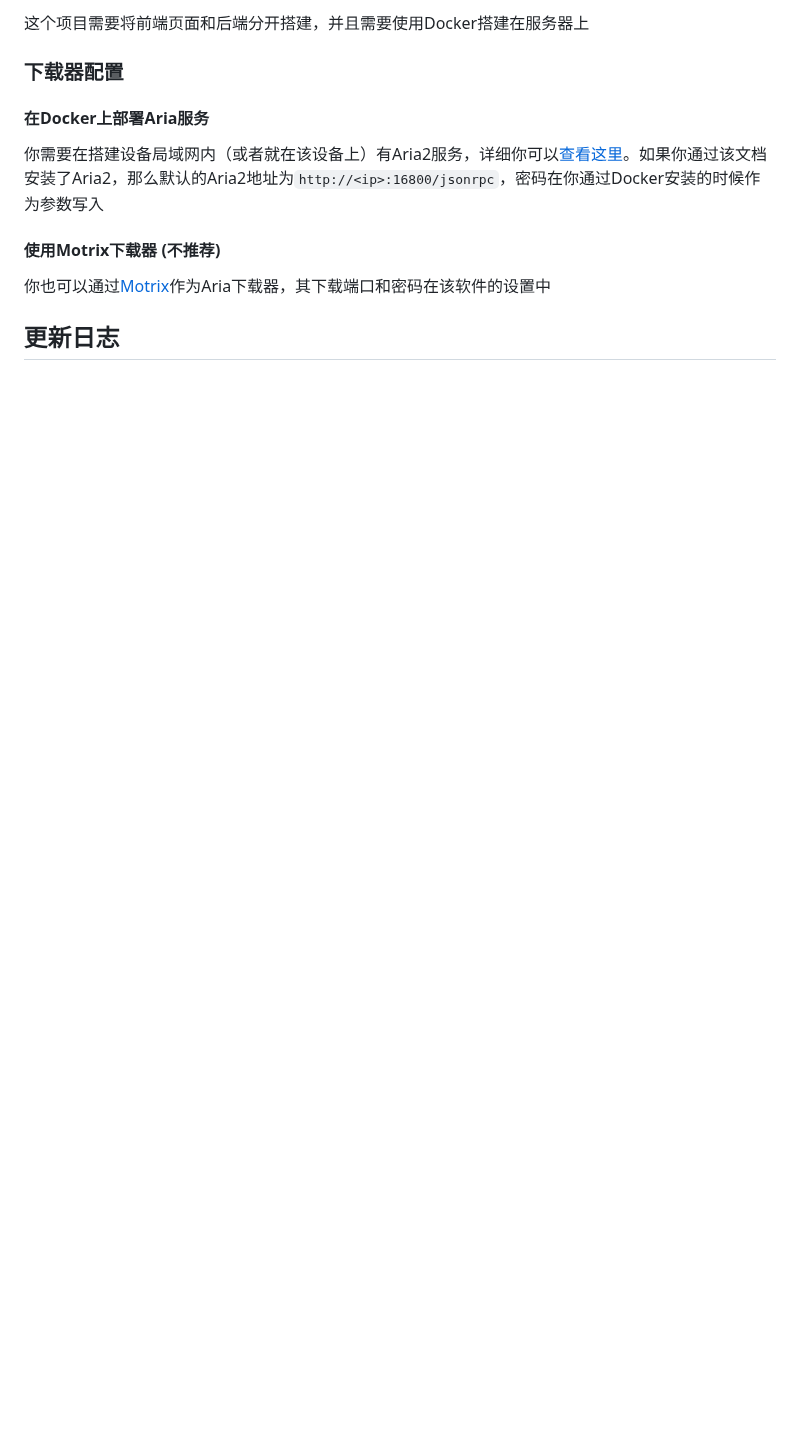
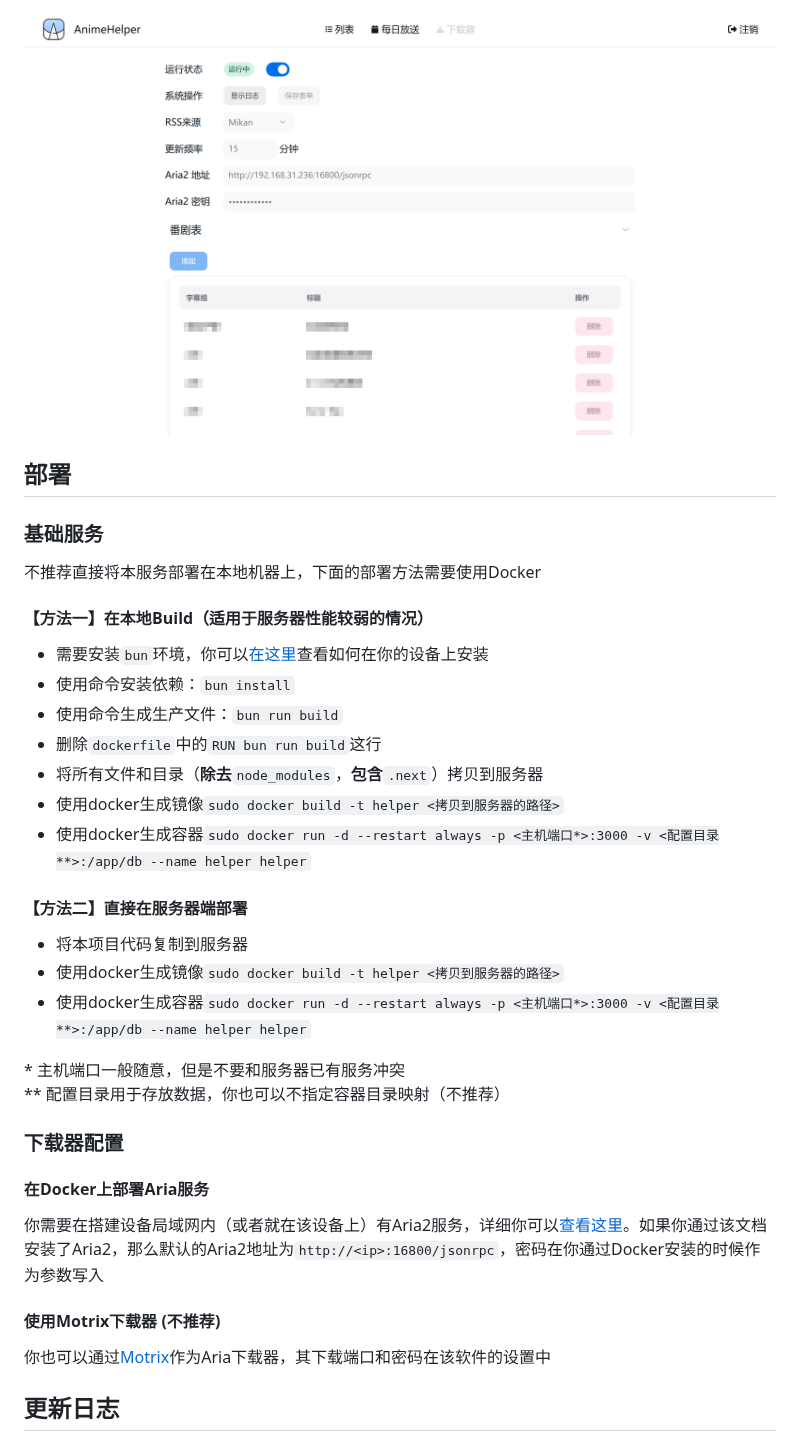
Before and after one commit to Zhoucheng133/Anime-Helper, a Markdown page: README.md, the part around one of its changes. Rendered like a GitHub page; pictures changed too: screenshot/截图3.png (added); blank space fills up the shorter version.

Commit message:
更新readme

```diff
--- a/README.md
+++ b/README.md
@@ -16,5 +16,28 @@
 
-这个项目需要将前端页面和后端分开搭建，并且需要使用Docker搭建在服务器上
+![截图3](screenshot/截图3.png)
+
+## 部署
+
+### 基础服务
+
+不推荐直接将本服务部署在本地机器上，下面的部署方法需要使用Docker
+
+#### 【方法一】在本地Build（适用于服务器性能较弱的情况）
+- 需要安装`bun`环境，你可以[在这里](https://bun.sh/)查看如何在你的设备上安装
+- 使用命令安装依赖：`bun install`
+- 使用命令生成生产文件：`bun run build`
+- 删除`dockerfile`中的`RUN bun run build`这行
+- 将所有文件和目录（**除去**`node_modules`，**包含**`.next`）拷贝到服务器
+- 使用docker生成镜像`sudo docker build -t helper <拷贝到服务器的路径>`
+- 使用docker生成容器`sudo docker run -d --restart always -p <主机端口*>:3000 -v <配置目录**>:/app/db --name helper helper`
+
+#### 【方法二】直接在服务器端部署
+- 将本项目代码复制到服务器
+- 使用docker生成镜像`sudo docker build -t helper <拷贝到服务器的路径>`
+- 使用docker生成容器`sudo docker run -d --restart always -p <主机端口*>:3000 -v <配置目录**>:/app/db --name helper helper`
+
+\* 主机端口一般随意，但是不要和服务器已有服务冲突
+\*\* 配置目录用于存放数据，你也可以不指定容器目录映射（不推荐）
 
 ### 下载器配置
 
```
Also changed, not shown: other parts of README.md (+6 -6 lines), screenshot/截图1.png (added), screenshot/截图2.png (added).
